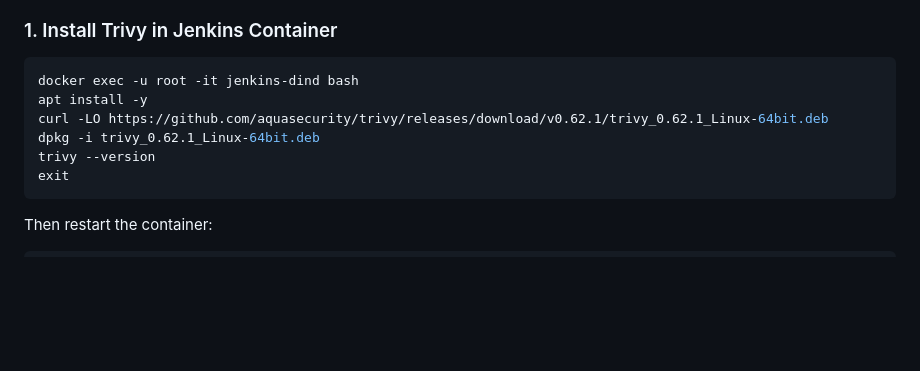
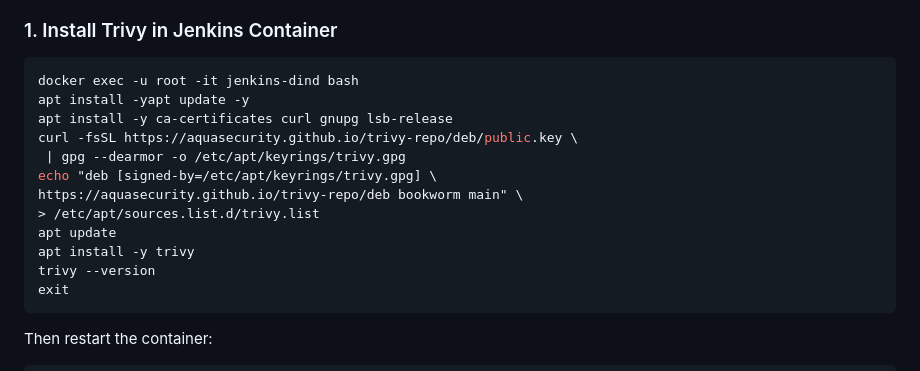
Before and after one commit to usaxena27/MEDICAL-RAG-CHATBOT, a Markdown page: README.md, the part around the change. Drawn GitHub-style; blank space fills up the shorter version.

````diff
--- a/README.md
+++ b/README.md
@@ -229,9 +229,15 @@ git push origin main
 
 ```bash
 docker exec -u root -it jenkins-dind bash
-apt install -y
-curl -LO https://github.com/aquasecurity/trivy/releases/download/v0.62.1/trivy_0.62.1_Linux-64bit.deb
-dpkg -i trivy_0.62.1_Linux-64bit.deb
+apt install -yapt update -y
+apt install -y ca-certificates curl gnupg lsb-release
+curl -fsSL https://aquasecurity.github.io/trivy-repo/deb/public.key \
+ | gpg --dearmor -o /etc/apt/keyrings/trivy.gpg
+echo "deb [signed-by=/etc/apt/keyrings/trivy.gpg] \
+https://aquasecurity.github.io/trivy-repo/deb bookworm main" \
+> /etc/apt/sources.list.d/trivy.list
+apt update
+apt install -y trivy
 trivy --version
 exit
 ```
````
